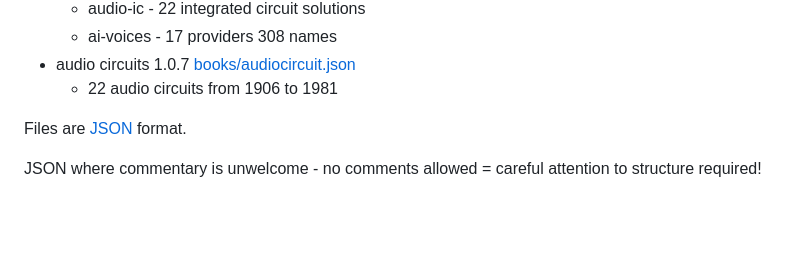
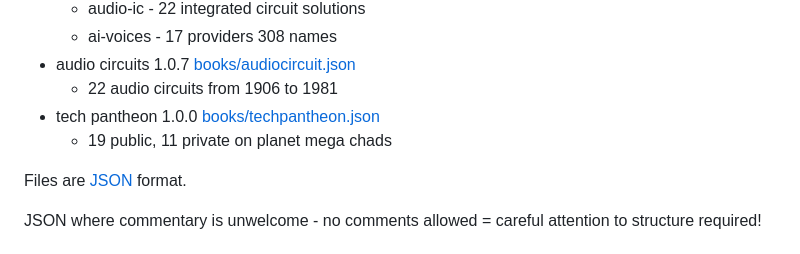
Before and after one commit to nitrologic/biblispec, a Markdown page: README.md, the part around the change. GitHub-like rendering; blank space fills up the shorter version.

Commit message:
bump README

```diff
--- a/README.md
+++ b/README.md
@@ -41,6 +41,9 @@ The data payload for this project is [biblispec.json](biblispec.json)
 	- ai-voices - 17 providers 308 names
 - audio circuits 1.0.7 [books/audiocircuit.json](books/audiocircuit.json)
 	- 22 audio circuits from 1906 to 1981
+- tech pantheon 1.0.0 [books/techpantheon.json](books/techpantheon.json)
+	- 19 public, 11 private on planet mega chads
+
 
 Files are [JSON](https://www.json.org/json-en.html) format.
 
```
